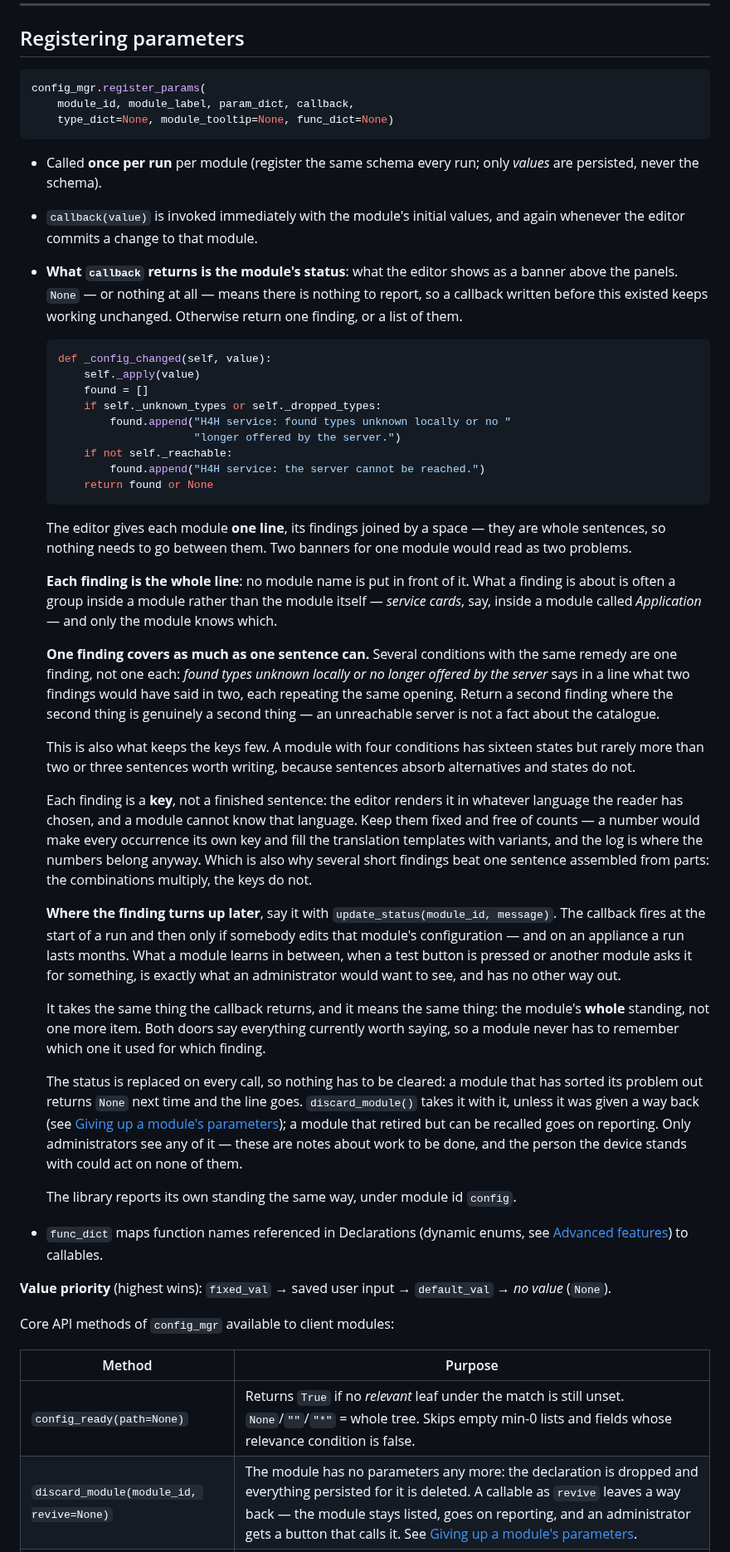
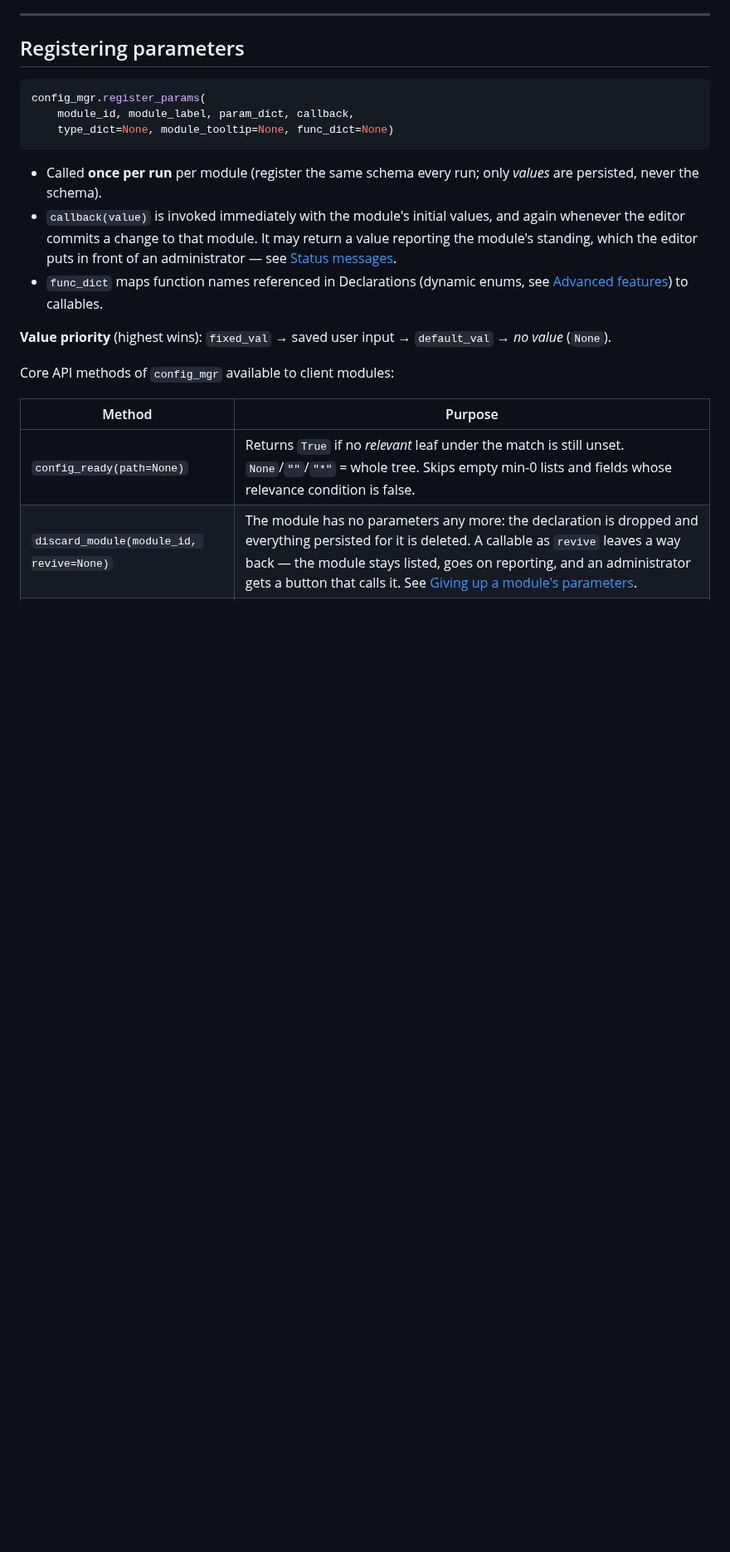
Before and after one commit to saiedt/gpsmcpmms, a Markdown page: README.md, the part around one of its changes. Shown at 83% size. Drawn GitHub-style; blank space fills up the shorter version.

````diff
--- a/README.md
+++ b/README.md
@@ -144,74 +144,9 @@ config_mgr.register_params(
 - Called **once per run** per module (register the same schema every run; only
   *values* are persisted, never the schema).
 - `callback(value)` is invoked immediately with the module's initial values, and
-  again whenever the editor commits a change to that module.
-- **What `callback` returns is the module's status**: what the editor shows as
-  a banner above the panels. `None` — or nothing at all — means there is
-  nothing to report, so a callback written before this existed keeps working
-  unchanged. Otherwise return one finding, or a list of them.
-
-  ```python
-  def _config_changed(self, value):
-      self._apply(value)
-      found = []
-      if self._unknown_types or self._dropped_types:
-          found.append("H4H service: found types unknown locally or no "
-                       "longer offered by the server.")
-      if not self._reachable:
-          found.append("H4H service: the server cannot be reached.")
-      return found or None
-  ```
-
-  The editor gives each module **one line**, its findings joined by a space —
-  they are whole sentences, so nothing needs to go between them. Two banners
-  for one module would read as two problems.
-
-  **Each finding is the whole line**: no module name is put in front of it.
-  What a finding is about is often a group inside a module rather than the
-  module itself — *service cards*, say, inside a module called *Application* —
-  and only the module knows which.
-
-  **One finding covers as much as one sentence can.** Several conditions with
-  the same remedy are one finding, not one each: *found types unknown locally
-  or no longer offered by the server* says in a line what two findings would
-  have said in two, each repeating the same opening. Return a second finding
-  where the second thing is genuinely a second thing — an unreachable server
-  is not a fact about the catalogue.
-
-  This is also what keeps the keys few. A module with four conditions has
-  sixteen states but rarely more than two or three sentences worth writing,
-  because sentences absorb alternatives and states do not.
-
-  Each finding is a **key**, not a finished sentence: the editor renders it in
-  whatever language the reader has chosen, and a module cannot know that
-  language. Keep them fixed and free of counts — a number would make every
-  occurrence its own key and fill the translation templates with variants,
-  and the log is where the numbers belong anyway. Which is also why several
-  short findings beat one sentence assembled from parts: the combinations
-  multiply, the keys do not.
-
-  **Where the finding turns up later**, say it with
-  `update_status(module_id, message)`. The callback fires at the start of a run
-  and then only if somebody edits that module's configuration — and on an
-  appliance a run lasts months. What a module learns in between, when a test
-  button is pressed or another module asks it for something, is exactly what an
-  administrator would want to see, and has no other way out.
-
-  It takes the same thing the callback returns, and it means the same thing:
-  the module's **whole** standing, not one more item. Both doors say everything
-  currently worth saying, so a module never has to remember which one it used
-  for which finding.
-
-  The status is replaced on every call, so nothing has to be cleared: a module
-  that has sorted its problem out returns `None` next time and the line goes.
-  `discard_module()` takes it with it, unless it was given a way back (see
-  [Giving up a module's parameters](#giving-up-a-modules-parameters)); a module
-  that retired but can be recalled goes on reporting.
-  Only administrators see any of it —
-  these are notes about work to be done, and the person the device stands with
-  could act on none of them.
-
-  The library reports its own standing the same way, under module id `config`.
+  again whenever the editor commits a change to that module. It may return a
+  value reporting the module's standing, which the editor puts in front of an
+  administrator — see [Status messages](#status-messages).
 - `func_dict` maps function names referenced in Declarations (dynamic enums, see
   [Advanced features](#advanced-features)) to callables.
 
````
Also changed, not shown: other parts of README.md (+97 -1 lines), docs/developer-guide.md (+45 -0 lines).
